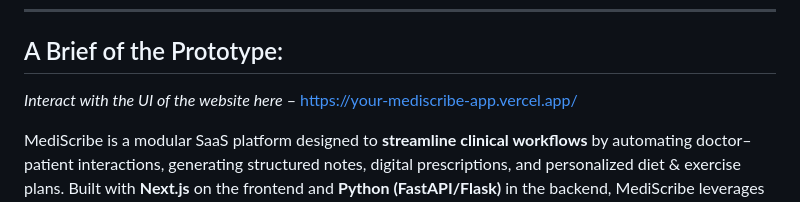
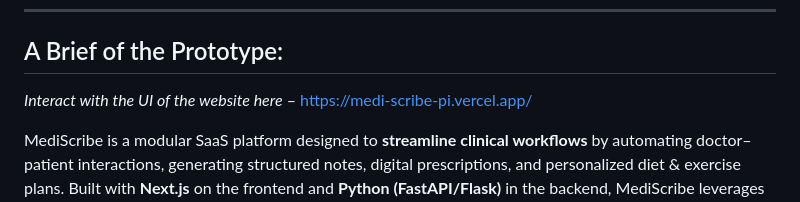
Before and after one commit to Niranjan1Praveen/MediScribe, a Markdown page: README.md, the part around the change. Drawn GitHub-style.

```diff
--- a/README.md
+++ b/README.md
@@ -21,7 +21,7 @@
 
 ## A Brief of the Prototype:
 
-*Interact with the UI of the website here* – [https://your-mediscribe-app.vercel.app/](https://your-mediscribe-app.vercel.app/)
+*Interact with the UI of the website here* – [https://medi-scribe-pi.vercel.app/](https://medi-scribe-pi.vercel.app/)
 
 MediScribe is a modular SaaS platform designed to **streamline clinical workflows** by automating doctor–patient interactions, generating structured notes, digital prescriptions, and personalized diet & exercise plans. Built with **Next.js** on the frontend and **Python (FastAPI/Flask)** in the backend, MediScribe leverages **Gemini API** for real-time transcription and NLP extraction, and integrates with **Stripe** for subscription management and **FHIR** for EMR interoperability.
 
```
